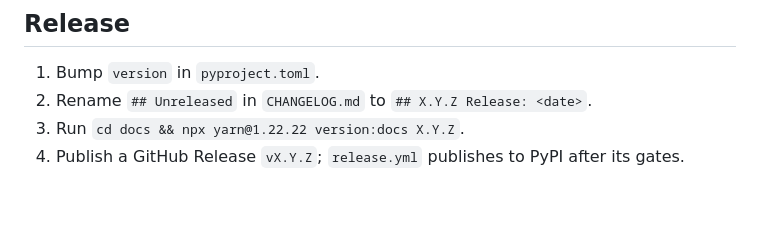
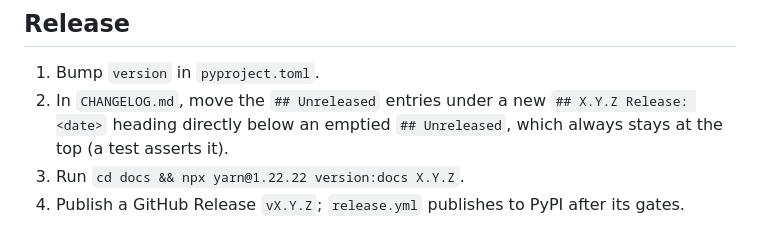
Before and after one commit to sportsdataverse/sdvplot, a Markdown page: CONTRIBUTING.md, the part around the change. Drawn GitHub-style; blank space fills up the shorter version.

Commit message:
docs(contributing): release step keeps a standing Unreleased section

```diff
--- a/CONTRIBUTING.md
+++ b/CONTRIBUTING.md
@@ -107,6 +107,7 @@ cd docs && npx yarn@1.22.22 install && npx yarn@1.22.22 start
 ## Release
 
 1. Bump `version` in `pyproject.toml`.
-2. Rename `## Unreleased` in `CHANGELOG.md` to `## X.Y.Z Release: <date>`.
+2. In `CHANGELOG.md`, move the `## Unreleased` entries under a new `## X.Y.Z Release: <date>` heading directly below
+   an emptied `## Unreleased`, which always stays at the top (a test asserts it).
 3. Run `cd docs && npx yarn@1.22.22 version:docs X.Y.Z`.
 4. Publish a GitHub Release `vX.Y.Z`; `release.yml` publishes to PyPI after its gates.
```
